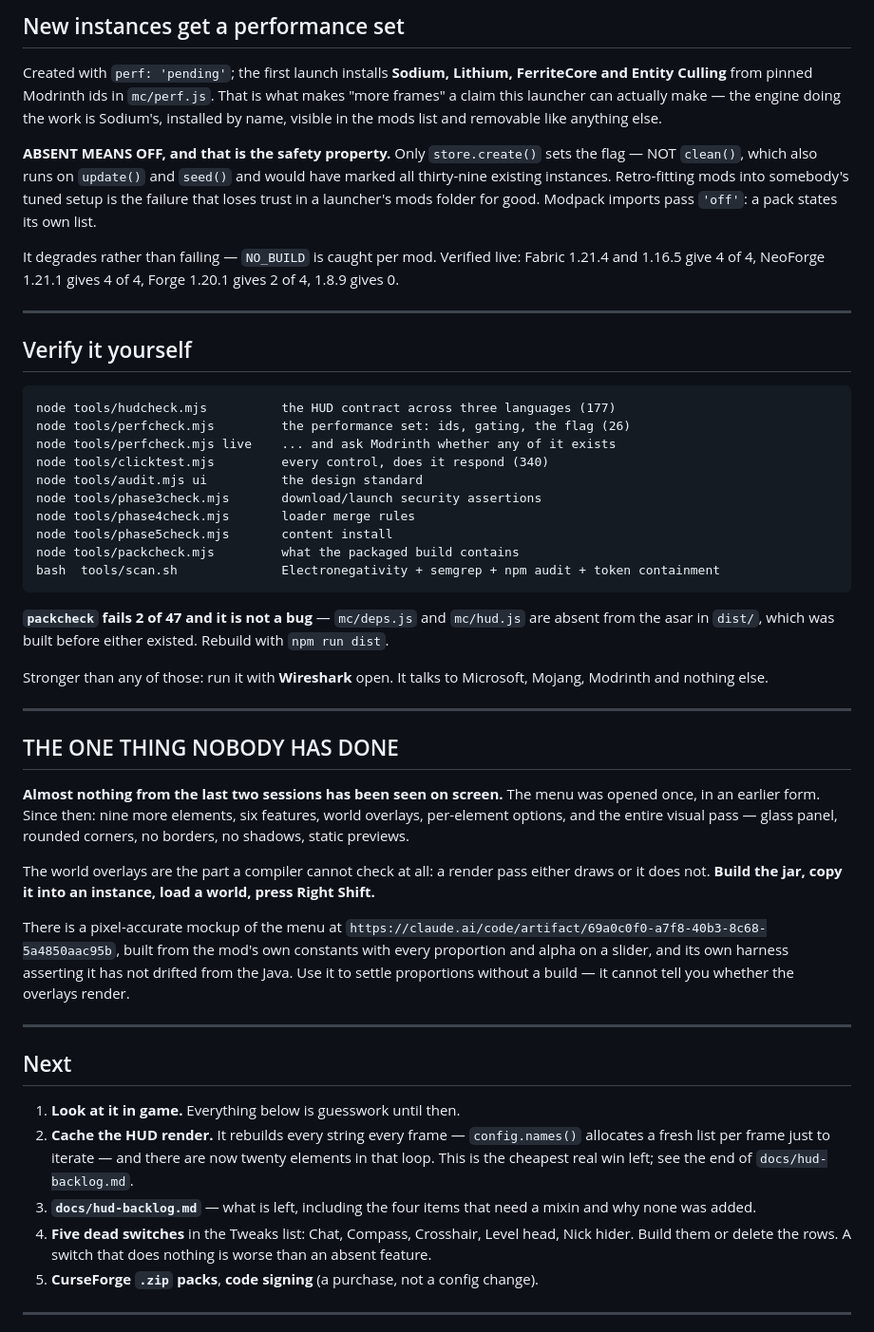
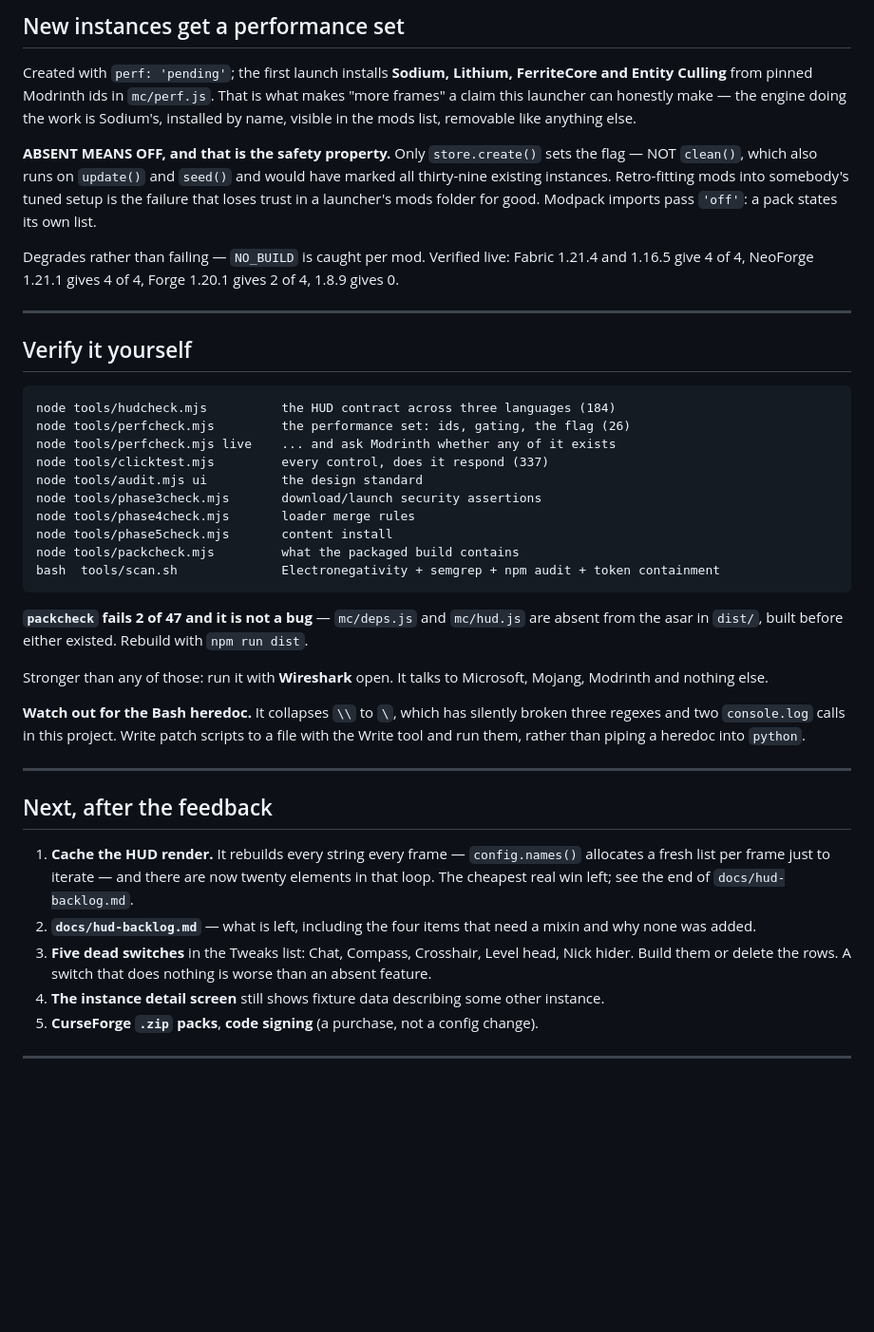
Before and after one commit to emirudev128-sys/KestrelClient, a Markdown page: RESUME.md, the part around one of its changes. Shown at 95% size. Drawn GitHub-style; blank space fills up the shorter version.

```diff
--- a/RESUME.md
+++ b/RESUME.md
@@ -168,25 +213,25 @@ about it on every launch.
 
 Created with `perf: 'pending'`; the first launch installs **Sodium, Lithium, FerriteCore and Entity
 Culling** from pinned Modrinth ids in `mc/perf.js`. That is what makes "more frames" a claim this
-launcher can actually make — the engine doing the work is Sodium's, installed by name, visible in
-the mods list and removable like anything else.
+launcher can honestly make — the engine doing the work is Sodium's, installed by name, visible in the
+mods list, removable like anything else.
 
 **ABSENT MEANS OFF, and that is the safety property.** Only `store.create()` sets the flag — NOT
 `clean()`, which also runs on `update()` and `seed()` and would have marked all thirty-nine existing
 instances. Retro-fitting mods into somebody's tuned setup is the failure that loses trust in a
 launcher's mods folder for good. Modpack imports pass `'off'`: a pack states its own list.
 
-It degrades rather than failing — `NO_BUILD` is caught per mod. Verified live: Fabric 1.21.4 and
-1.16.5 give 4 of 4, NeoForge 1.21.1 gives 4 of 4, Forge 1.20.1 gives 2 of 4, 1.8.9 gives 0.
+Degrades rather than failing — `NO_BUILD` is caught per mod. Verified live: Fabric 1.21.4 and 1.16.5
+give 4 of 4, NeoForge 1.21.1 gives 4 of 4, Forge 1.20.1 gives 2 of 4, 1.8.9 gives 0.
 
 ---
 
 ## Verify it yourself
 
-    node tools/hudcheck.mjs          the HUD contract across three languages (177)
+    node tools/hudcheck.mjs          the HUD contract across three languages (184)
     node tools/perfcheck.mjs         the performance set: ids, gating, the flag (26)
     node tools/perfcheck.mjs live    ... and ask Modrinth whether any of it exists
-    node tools/clicktest.mjs         every control, does it respond (340)
+    node tools/clicktest.mjs         every control, does it respond (337)
     node tools/audit.mjs ui          the design standard
     node tools/phase3check.mjs       download/launch security assertions
     node tools/phase4check.mjs       loader merge rules
@@ -195,40 +240,27 @@ It degrades rather than failing — `NO_BUILD` is caught per mod. Verified live:
     bash  tools/scan.sh              Electronegativity + semgrep + npm audit + token containment
 
 **`packcheck` fails 2 of 47 and it is not a bug** — `mc/deps.js` and `mc/hud.js` are absent from the
-asar in `dist/`, which was built before either existed. Rebuild with `npm run dist`.
+asar in `dist/`, built before either existed. Rebuild with `npm run dist`.
 
 Stronger than any of those: run it with **Wireshark** open. It talks to Microsoft, Mojang, Modrinth
 and nothing else.
 
----
-
-## THE ONE THING NOBODY HAS DONE
-
-**Almost nothing from the last two sessions has been seen on screen.** The menu was opened once, in
-an earlier form. Since then: nine more elements, six features, world overlays, per-element options,
-and the entire visual pass — glass panel, rounded corners, no borders, no shadows, static previews.
-
-The world overlays are the part a compiler cannot check at all: a render pass either draws or it
-does not. **Build the jar, copy it into an instance, load a world, press Right Shift.**
-
-There is a pixel-accurate mockup of the menu at
-`https://claude.ai/code/artifact/69a0c0f0-a7f8-40b3-8c68-5a4850aac95b`, built from the mod's own
-constants with every proportion and alpha on a slider, and its own harness asserting it has not
-drifted from the Java. Use it to settle proportions without a build — it cannot tell you whether the
-overlays render.
+**Watch out for the Bash heredoc.** It collapses `\\` to `\`, which has silently broken three
+regexes and two `console.log` calls in this project. Write patch scripts to a file with the Write
+tool and run them, rather than piping a heredoc into `python`.
 
 ---
 
-## Next
+## Next, after the feedback
 
-1. **Look at it in game.** Everything below is guesswork until then.
-2. **Cache the HUD render.** It rebuilds every string every frame — `config.names()` allocates a
-   fresh list per frame just to iterate — and there are now twenty elements in that loop. This is the
+1. **Cache the HUD render.** It rebuilds every string every frame — `config.names()` allocates a
+   fresh list per frame just to iterate — and there are now twenty elements in that loop. The
    cheapest real win left; see the end of `docs/hud-backlog.md`.
-3. **`docs/hud-backlog.md`** — what is left, including the four items that need a mixin and why none
+2. **`docs/hud-backlog.md`** — what is left, including the four items that need a mixin and why none
    was added.
-4. **Five dead switches** in the Tweaks list: Chat, Compass, Crosshair, Level head, Nick hider. Build
+3. **Five dead switches** in the Tweaks list: Chat, Compass, Crosshair, Level head, Nick hider. Build
    them or delete the rows. A switch that does nothing is worse than an absent feature.
+4. **The instance detail screen** still shows fixture data describing some other instance.
 5. **CurseForge `.zip` packs**, **code signing** (a purchase, not a config change).
 
 ---
```
Also changed, not shown: other parts of RESUME.md (+123 -81 lines).
